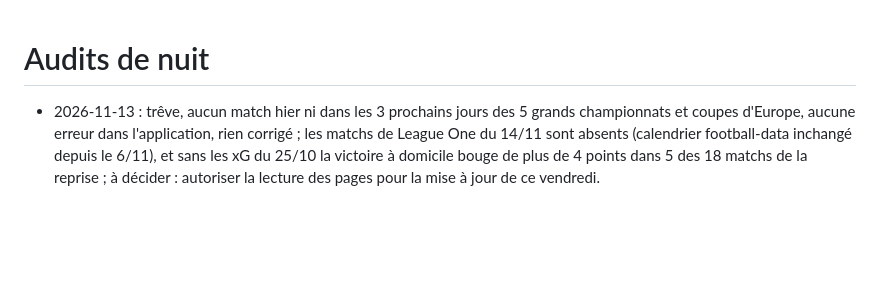
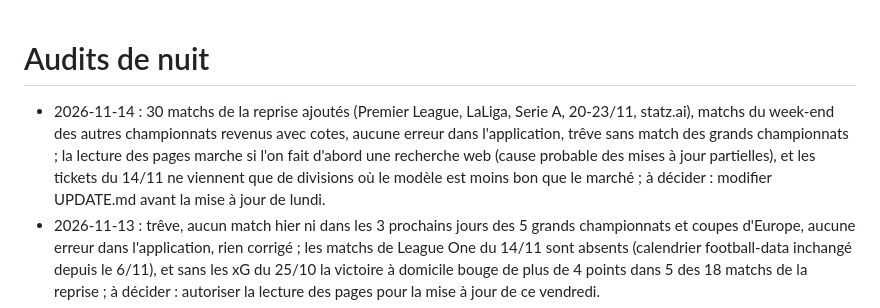
Before and after one commit to panda-crypt/prono-lab, a Markdown page: audits/README.md, the part around the change. Rendered like a GitHub page; blank space fills up the shorter version.

```diff
--- a/audits/README.md
+++ b/audits/README.md
@@ -1,5 +1,6 @@
 # Audits de nuit
 
+- 2026-11-14 : 30 matchs de la reprise ajoutés (Premier League, LaLiga, Serie A, 20-23/11, statz.ai), matchs du week-end des autres championnats revenus avec cotes, aucune erreur dans l'application, trêve sans match des grands championnats ; la lecture des pages marche si l'on fait d'abord une recherche web (cause probable des mises à jour partielles), et les tickets du 14/11 ne viennent que de divisions où le modèle est moins bon que le marché ; à décider : modifier UPDATE.md avant la mise à jour de lundi.
 - 2026-11-13 : trêve, aucun match hier ni dans les 3 prochains jours des 5 grands championnats et coupes d'Europe, aucune erreur dans l'application, rien corrigé ; les matchs de League One du 14/11 sont absents (calendrier football-data inchangé depuis le 6/11), et sans les xG du 25/10 la victoire à domicile bouge de plus de 4 points dans 5 des 18 matchs de la reprise ; à décider : autoriser la lecture des pages pour la mise à jour de ce vendredi.
 - 2026-11-12 : la mise à jour de mercredi a tourné pour la Ligue 1 seulement (Le Havre–Lorient 0-2, Angers–Nice 0-2, 9 matchs du 20-22/11), aucun match hier ni dans les 3 prochains jours (trêve), aucune erreur dans l'application, rien corrigé (aucune page web lisible cette nuit) ; cause des mises à jour manquées identifiée (lecture des pages refusée en exécution planifiée) et xG figés à 7 matchs sur 10 pesés à 50 % (Handicap Le Havre +2 à 79 % alors que Le Havre a perdu ses 4 derniers matchs par 2 buts ou plus) ; à décider : autoriser la lecture des pages pour les tâches planifiées avant le 20/11.
 - 2026-11-11 : 24 scores du 7-8/11 ajoutés (pari mis en avant dimanche 20 sur 22 pour 18,0 attendus, cumul 116 sur 141 pour 117,4), Le Havre–Lorient et Angers–Nice laissés sans score faute de source lisible, 10e journée de Bundesliga chargée, aucune erreur dans l'application ; la mise à jour de lundi est absente (6e fois) et la Ligue 1, la Premier League, LaLiga et la Serie A n'ont plus aucun match à venir ; à décider : la réparer avant la reprise du 20/11 et revoir la règle des alertes (13 paris mis en avant sur 13 gagnés dans les matchs retirés dimanche).
```
Also changed, not shown: audits/2026-11-14.md (added, +60 -0 lines).
